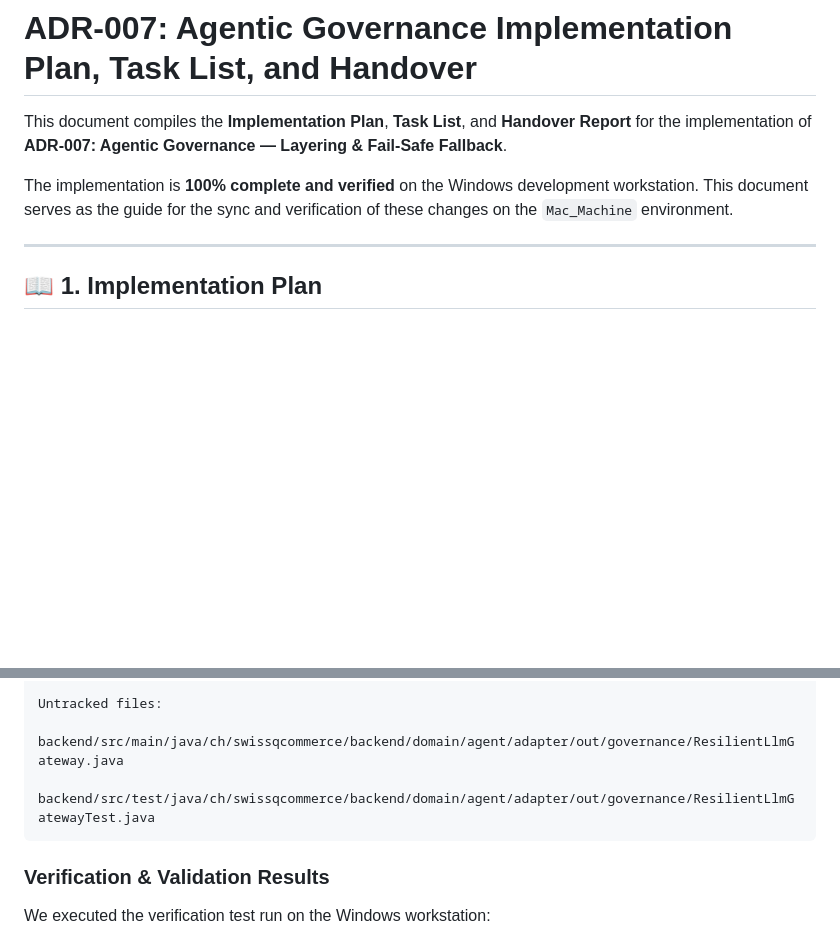
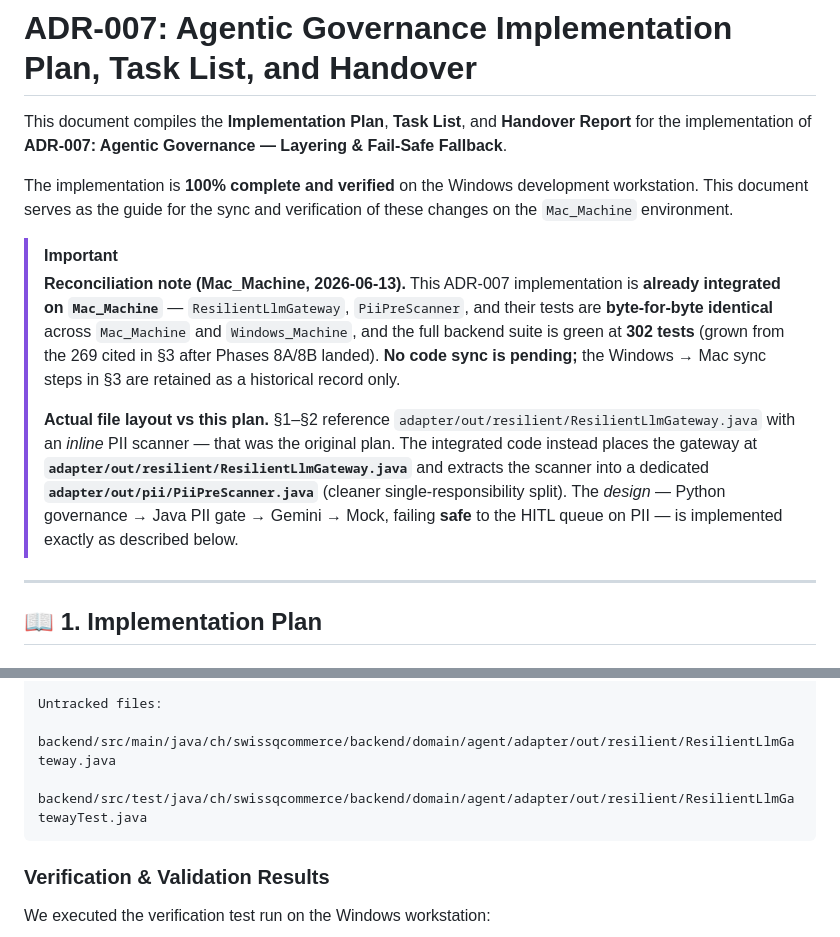
Before and after one commit to Muneeb7860/Swish_App, a Markdown page: docs/adr/adr_007_implementation_and_handover.md, 2 parts joined by grey strips. Rendered like a GitHub page; blank space fills up the shorter version.

Commit message:
docs(adr): sync ADR-007 implementation+handover from Windows_Machine, reconciled
Brings the ADR-007 implementation plan / task list / handover (Windows_Machine
commit 50bde4c) onto Mac_Machine — it was the only Windows-only artifact; the
code it documents is already integrated here (ResilientLlmGateway + PiiPreScanner
are byte-identical across both branches, suite green at 302).

Architect reconciliation before merging the doc as an authoritative ADR record:
- Prepended a status banner: implementation already integrated on Mac (no code
  sync pending); the Windows→Mac sync steps in §3 are historical.
- Corrected the file paths the plan idealised: the gateway is at
  adapter/out/resilient/ResilientLlmGateway.java and the PII scanner is a
  dedicated adapter/out/pii/PiiPreScanner.java (not inline under governance/),
  so the doc no longer misdescribes the integrated architecture.

Co-Authored-By: Claude Opus 4.8 <noreply@anthropic.com>

````diff
--- a/docs/adr/adr_007_implementation_and_handover.md
+++ b/docs/adr/adr_007_implementation_and_handover.md
@@ -3,6 +3,11 @@
 This document compiles the **Implementation Plan**, **Task List**, and **Handover Report** for the implementation of **ADR-007: Agentic Governance — Layering & Fail-Safe Fallback**.
 
 The implementation is **100% complete and verified** on the Windows development workstation. This document serves as the guide for the sync and verification of these changes on the `Mac_Machine` environment.
+
+> [!IMPORTANT]
+> **Reconciliation note (Mac_Machine, 2026-06-13).** This ADR-007 implementation is **already integrated on `Mac_Machine`** — `ResilientLlmGateway`, `PiiPreScanner`, and their tests are **byte-for-byte identical** across `Mac_Machine` and `Windows_Machine`, and the full backend suite is green at **302 tests** (grown from the 269 cited in §3 after Phases 8A/8B landed). **No code sync is pending;** the Windows → Mac sync steps in §3 are retained as a historical record only.
+>
+> **Actual file layout vs this plan.** §1–§2 reference `adapter/out/resilient/ResilientLlmGateway.java` with an *inline* PII scanner — that was the original plan. The integrated code instead places the gateway at **`adapter/out/resilient/ResilientLlmGateway.java`** and extracts the scanner into a dedicated **`adapter/out/pii/PiiPreScanner.java`** (cleaner single-responsibility split). The *design* — Python governance → Java PII gate → Gemini → Mock, failing **safe** to the HITL queue on PII — is implemented exactly as described below.
 
 ---
 
@@ -111,8 +116,8 @@ Changes not staged for commit:
   modified:   backend/src/test/java/ch/swissqcommerce/backend/service/DynamicPricingAgentTest.java
 
 Untracked files:
-  backend/src/main/java/ch/swissqcommerce/backend/domain/agent/adapter/out/governance/ResilientLlmGateway.java
-  backend/src/test/java/ch/swissqcommerce/backend/domain/agent/adapter/out/governance/ResilientLlmGatewayTest.java
+  backend/src/main/java/ch/swissqcommerce/backend/domain/agent/adapter/out/resilient/ResilientLlmGateway.java
+  backend/src/test/java/ch/swissqcommerce/backend/domain/agent/adapter/out/resilient/ResilientLlmGatewayTest.java
 ```
 
 ### Verification & Validation Results
````
Also changed, not shown: other parts of docs/adr/adr_007_implementation_and_handover.md (+2 -2 lines).
